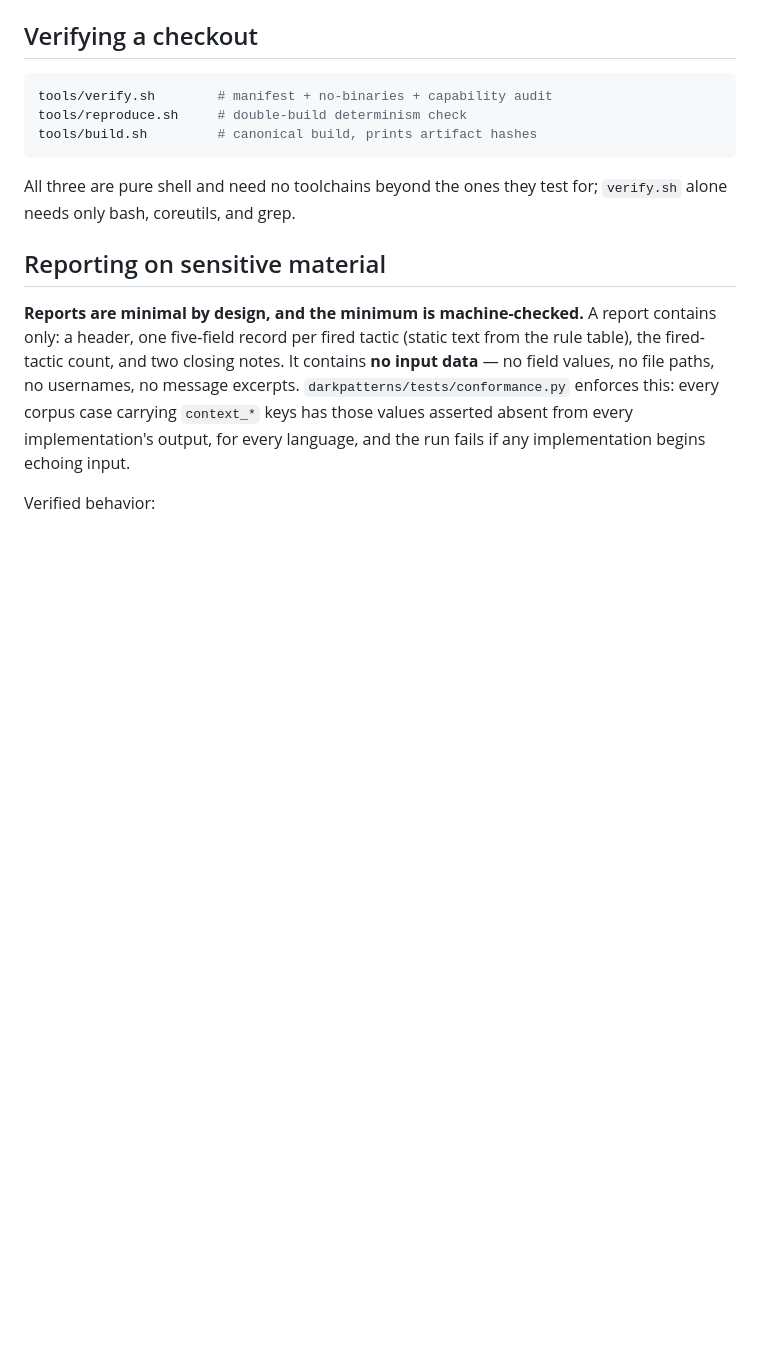
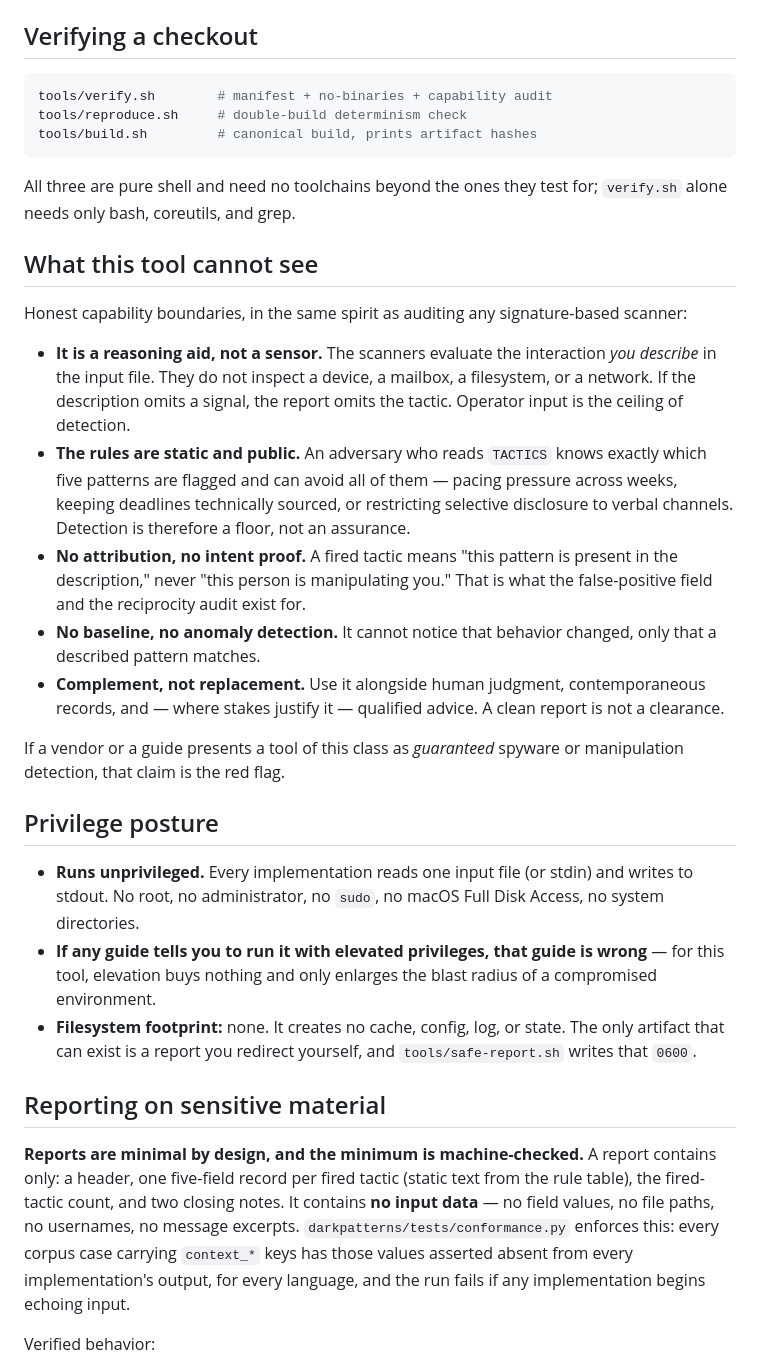
Before and after one commit to 1243353366/charm-persuasion-advancement-framework, a Markdown page: SECURITY.md, the part around one of its changes. GitHub-like rendering; blank space fills up the shorter version.

Commit message:
Add detection limits, privilege posture, air-gap/artifact/signing defenses

````diff
--- a/SECURITY.md
+++ b/SECURITY.md
@@ -40,6 +43,24 @@ tools/build.sh         # canonical build, prints artifact hashes
 ```
 
 All three are pure shell and need no toolchains beyond the ones they test for; `verify.sh` alone needs only bash, coreutils, and grep.
+
+## What this tool cannot see
+
+Honest capability boundaries, in the same spirit as auditing any signature-based scanner:
+
+- **It is a reasoning aid, not a sensor.** The scanners evaluate the interaction *you describe* in the input file. They do not inspect a device, a mailbox, a filesystem, or a network. If the description omits a signal, the report omits the tactic. Operator input is the ceiling of detection.
+- **The rules are static and public.** An adversary who reads `TACTICS` knows exactly which five patterns are flagged and can avoid all of them — pacing pressure across weeks, keeping deadlines technically sourced, or restricting selective disclosure to verbal channels. Detection is therefore a floor, not an assurance.
+- **No attribution, no intent proof.** A fired tactic means "this pattern is present in the description," never "this person is manipulating you." That is what the false-positive field and the reciprocity audit exist for.
+- **No baseline, no anomaly detection.** It cannot notice that behavior changed, only that a described pattern matches.
+- **Complement, not replacement.** Use it alongside human judgment, contemporaneous records, and — where stakes justify it — qualified advice. A clean report is not a clearance.
+
+If a vendor or a guide presents a tool of this class as *guaranteed* spyware or manipulation detection, that claim is the red flag.
+
+## Privilege posture
+
+- **Runs unprivileged.** Every implementation reads one input file (or stdin) and writes to stdout. No root, no administrator, no `sudo`, no macOS Full Disk Access, no system directories.
+- **If any guide tells you to run it with elevated privileges, that guide is wrong** — for this tool, elevation buys nothing and only enlarges the blast radius of a compromised environment.
+- **Filesystem footprint:** none. It creates no cache, config, log, or state. The only artifact that can exist is a report you redirect yourself, and `tools/safe-report.sh` writes that `0600`.
 
 ## Reporting on sensitive material
 
````
Also changed, not shown: other parts of SECURITY.md (+4 -1 lines).
